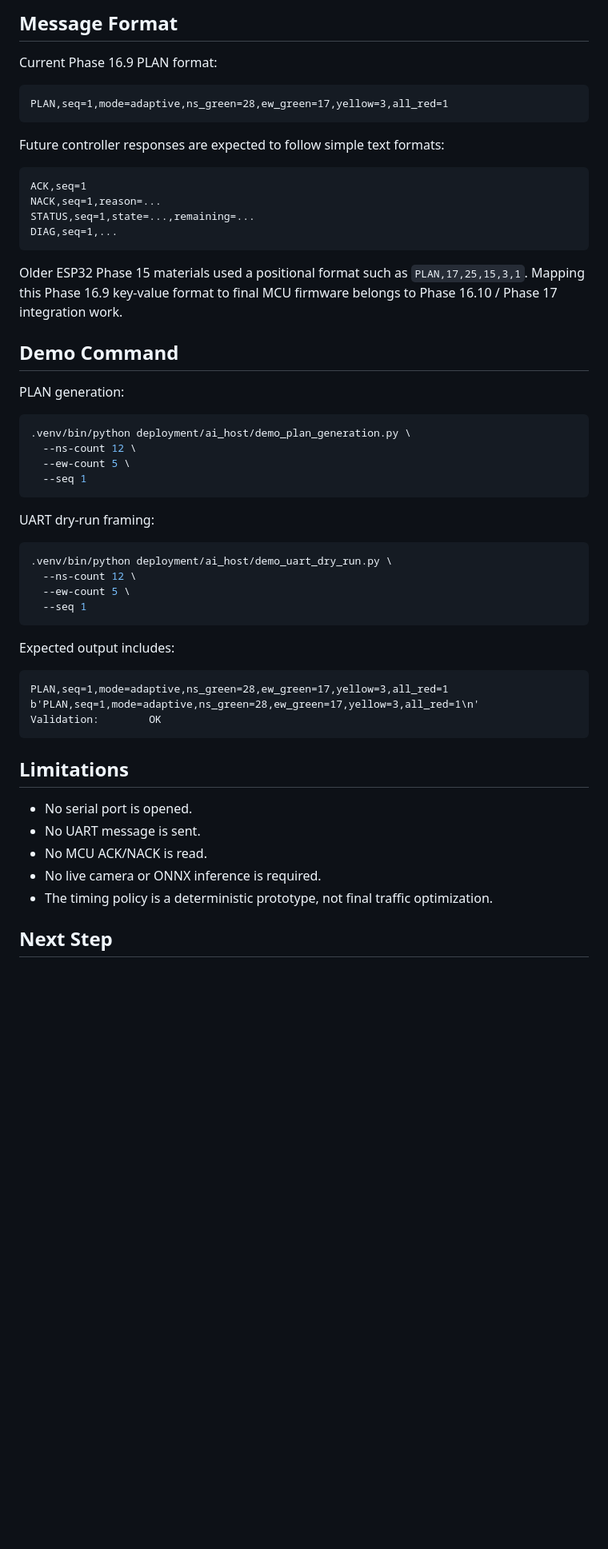
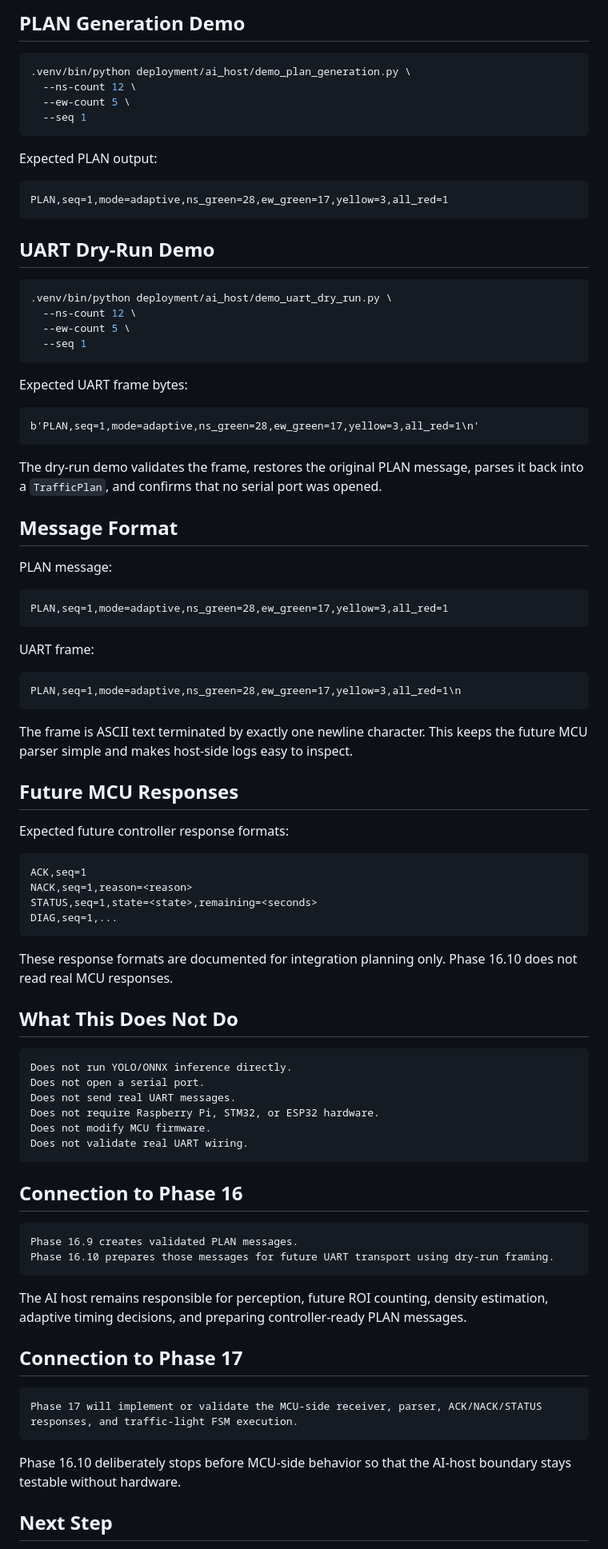
Before and after one commit to KaiserRichard/adaptive-traffic-light-control, a Markdown page: deployment/ai_host/README.md, the part around one of its changes. Shown at 80% size. Drawn GitHub-style; blank space fills up the shorter version.

Commit message:
docs: clean AI host README after UART dry-run

````diff
--- a/deployment/ai_host/README.md
+++ b/deployment/ai_host/README.md
@@ -62,27 +63,6 @@ Phase 17:
 ```
 
-## Message Format
-
-Current Phase 16.9 PLAN format:
-
-```text
-PLAN,seq=1,mode=adaptive,ns_green=28,ew_green=17,yellow=3,all_red=1
-```
-
-Future controller responses are expected to follow simple text formats:
-
-```text
-ACK,seq=1
-NACK,seq=1,reason=...
-STATUS,seq=1,state=...,remaining=...
-DIAG,seq=1,...
-```
-
-Older ESP32 Phase 15 materials used a positional format such as `PLAN,17,25,15,3,1`. Mapping this Phase 16.9 key-value format to final MCU firmware belongs to Phase 16.10 / Phase 17 integration work.
-
-## Demo Command
-
-PLAN generation:
+## PLAN Generation Demo
 
 ```bash
 .venv/bin/python deployment/ai_host/demo_plan_generation.py \
@@ -91,7 +71,13 @@ PLAN generation:
   --seq 1
 ```
 
-UART dry-run framing:
+Expected PLAN output:
+
+```text
+PLAN,seq=1,mode=adaptive,ns_green=28,ew_green=17,yellow=3,all_red=1
+```
+
+## UART Dry-Run Demo
 
 ```bash
 .venv/bin/python deployment/ai_host/demo_uart_dry_run.py \
@@ -100,21 +86,70 @@ UART dry-run framing:
   --seq 1
 ```
 
-Expected output includes:
+Expected UART frame bytes:
+
+```text
+b'PLAN,seq=1,mode=adaptive,ns_green=28,ew_green=17,yellow=3,all_red=1\n'
+```
+
+The dry-run demo validates the frame, restores the original PLAN message, parses it back into a `TrafficPlan`, and confirms that no serial port was opened.
+
+## Message Format
+
+PLAN message:
 
 ```text
 PLAN,seq=1,mode=adaptive,ns_green=28,ew_green=17,yellow=3,all_red=1
-b'PLAN,seq=1,mode=adaptive,ns_green=28,ew_green=17,yellow=3,all_red=1\n'
-Validation:        OK
 ```
 
-## Limitations
+UART frame:
 
-- No serial port is opened.
-- No UART message is sent.
-- No MCU ACK/NACK is read.
-- No live camera or ONNX inference is required.
-- The timing policy is a deterministic prototype, not final traffic optimization.
+```text
+PLAN,seq=1,mode=adaptive,ns_green=28,ew_green=17,yellow=3,all_red=1\n
+```
+
+The frame is ASCII text terminated by exactly one newline character. This keeps the future MCU parser simple and makes host-side logs easy to inspect.
+
+## Future MCU Responses
+
+Expected future controller response formats:
+
+```text
+ACK,seq=1
+NACK,seq=1,reason=<reason>
+STATUS,seq=1,state=<state>,remaining=<seconds>
+DIAG,seq=1,...
+```
+
+These response formats are documented for integration planning only. Phase 16.10 does not read real MCU responses.
+
+## What This Does Not Do
+
+```text
+Does not run YOLO/ONNX inference directly.
+Does not open a serial port.
+Does not send real UART messages.
+Does not require Raspberry Pi, STM32, or ESP32 hardware.
+Does not modify MCU firmware.
+Does not validate real UART wiring.
+```
+
+## Connection to Phase 16
+
+```text
+Phase 16.9 creates validated PLAN messages.
+Phase 16.10 prepares those messages for future UART transport using dry-run framing.
+```
+
+The AI host remains responsible for perception, future ROI counting, density estimation, adaptive timing decisions, and preparing controller-ready PLAN messages.
+
+## Connection to Phase 17
+
+```text
+Phase 17 will implement or validate the MCU-side receiver, parser, ACK/NACK/STATUS responses, and traffic-light FSM execution.
+```
+
+Phase 16.10 deliberately stops before MCU-side behavior so that the AI-host boundary stays testable without hardware.
 
 ## Next Step
 
````
Also changed, not shown: other parts of deployment/ai_host/README.md (+34 -31 lines).
